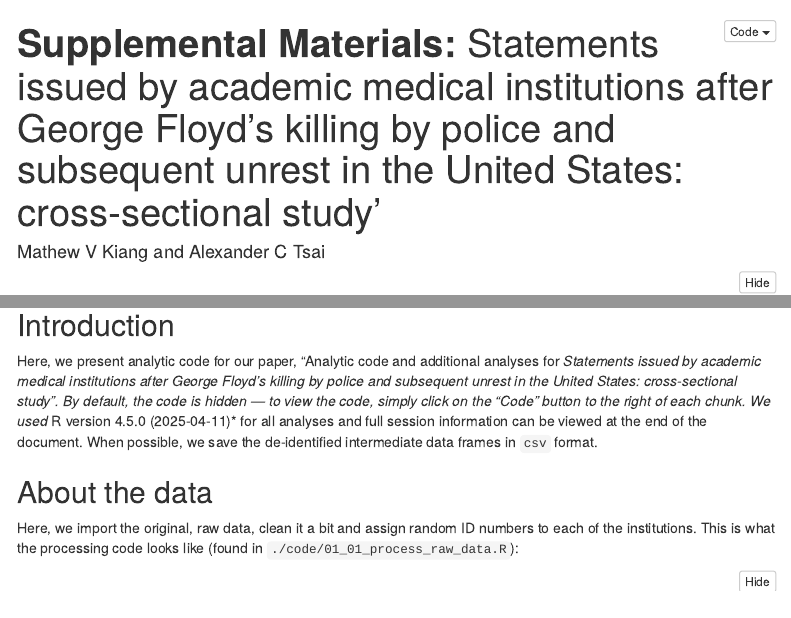
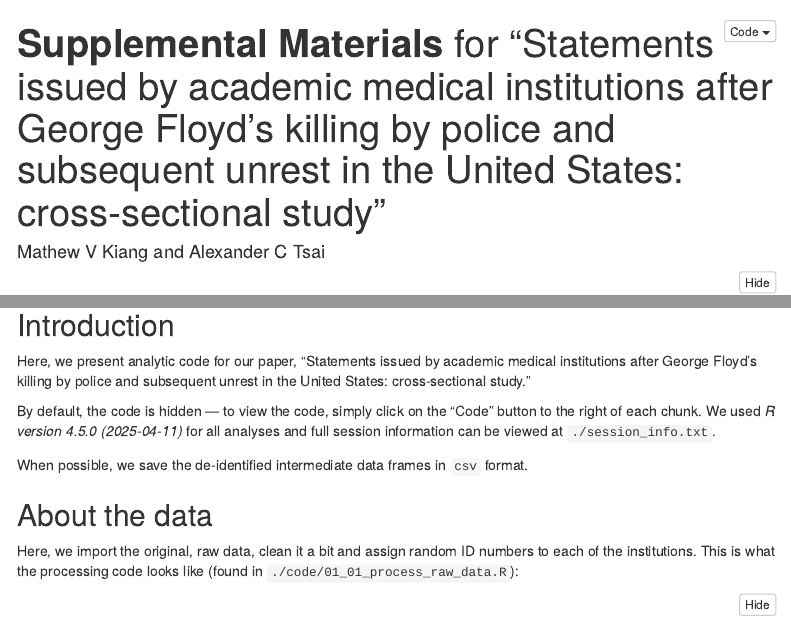
Before and after one commit to mkiang/statement_analysis, an R Markdown document (rmds/01_descriptives.Rmd): the page in a window 1100 px wide, from its top, and a second part further down, joined at a grey line. Rendered offline with R 4.5, knitr and Pandoc, with nearby package versions; folded parts are opened; some code elsewhere in the file could not run offline; menus at the side of the page are left out.

Commit message:
Fix typos

```diff
--- a/rmds/01_descriptives.Rmd
+++ b/rmds/01_descriptives.Rmd
@@ -1,8 +1,8 @@
 ---
 title: |
-  **Supplemental Materials:** Statements issued by academic medical
+  **Supplemental Materials** for "Statements issued by academic medical
   institutions after George Floyd’s killing by police and subsequent
-  unrest in the United States: cross-sectional study'
+  unrest in the United States: cross-sectional study"
 author: Mathew V Kiang and Alexander C Tsai
 output:
   html_document:
@@ -37,10 +37,14 @@ summary_df <- readRDS(here("data_private", "keyword_summary_df.RDS"))
 
 ## Introduction
 
-Here, we present analytic code for our paper, "Analytic code and additional analyses for
-  *Statements issued by academic medical institutions after George Floyd’s
+Here, we present analytic code for our paper, "Statements issued by academic medical
+  institutions after George Floyd’s
   killing by police and subsequent unrest in the United States:
-  cross-sectional study". By default, the code is hidden — to view the code, simply click on the "Code" button to the right of each chunk. We used *`r R.version$version.string`* for all analyses and full session information can be viewed at the end of the document. When possible, we save the de-identified intermediate data frames in `csv` format.
+  cross-sectional study."
+
+By default, the code is hidden — to view the code, simply click on the "Code" button to the right of each chunk. We used *`r R.version$version.string`* for all analyses and full session information can be viewed at `./session_info.txt`.
+
+When possible, we save the de-identified intermediate data frames in `csv` format.
 
 ## About the data
 
```
Also changed, not shown: rmds/01_descriptives.html, rmds/01_descriptives.Rmd (1 more changed lines).
